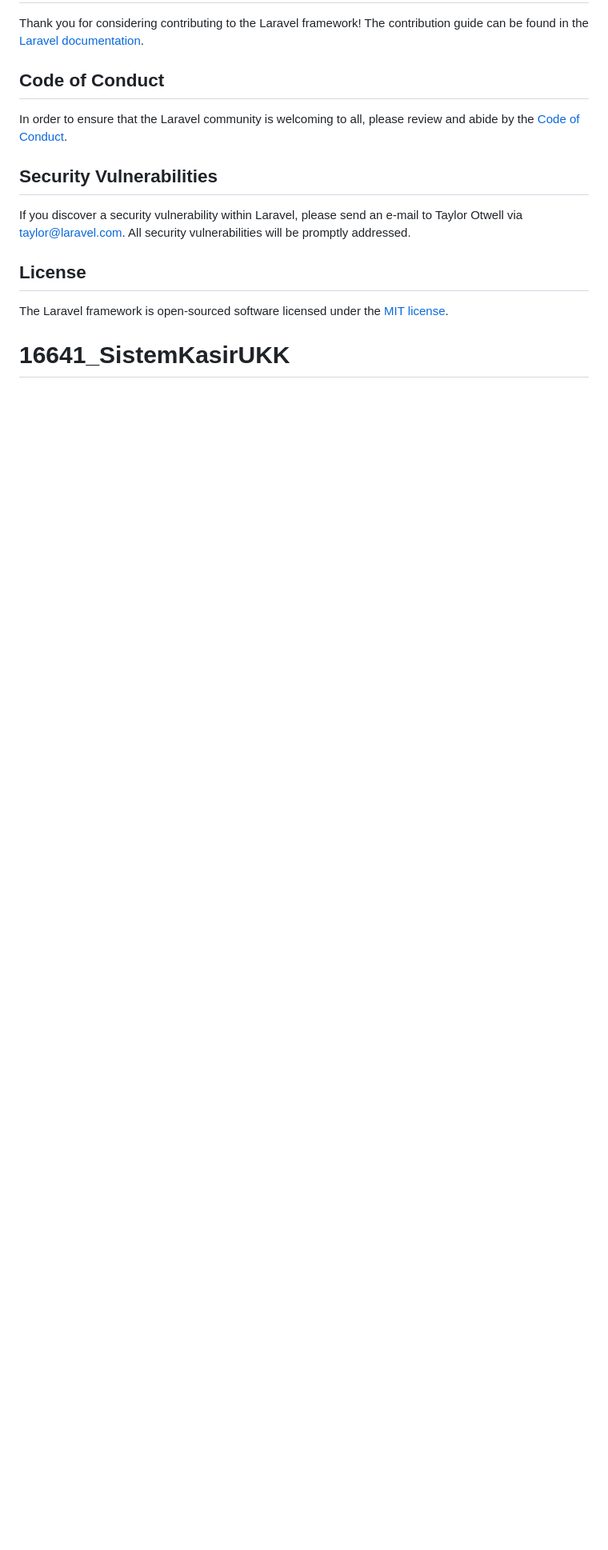
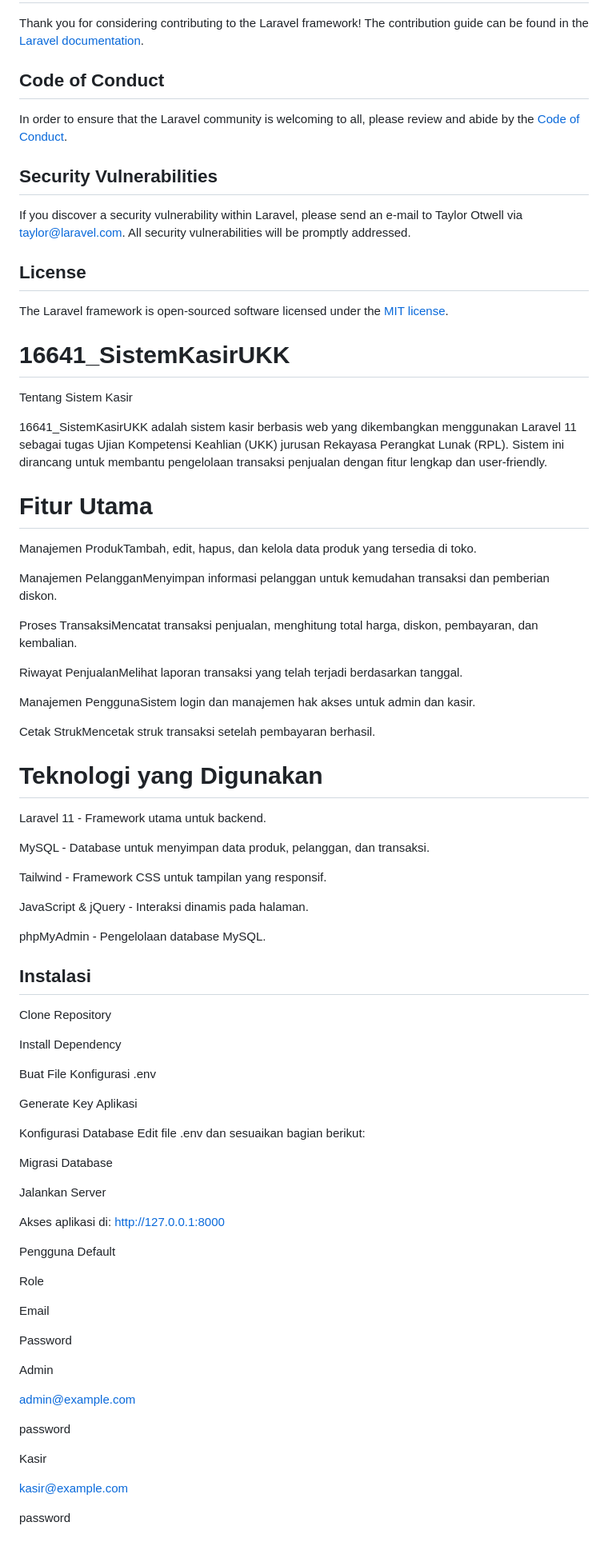
Before and after one commit to RahmaaWijaya/16641_SistemKasirUKK, a Markdown page: README.md, the part around the change. Shown: that part at 80% size. Drawn GitHub-style; blank space fills up the shorter version.

```diff
--- a/README.md
+++ b/README.md
@@ -65,3 +65,72 @@ If you discover a security vulnerability within Laravel, please send an e-mail t
 
 The Laravel framework is open-sourced software licensed under the [MIT license](https://opensource.org/licenses/MIT).
 # 16641_SistemKasirUKK
+
+Tentang Sistem Kasir
+
+16641_SistemKasirUKK adalah sistem kasir berbasis web yang dikembangkan menggunakan Laravel 11 sebagai tugas Ujian Kompetensi Keahlian (UKK) jurusan Rekayasa Perangkat Lunak (RPL). Sistem ini dirancang untuk membantu pengelolaan transaksi penjualan dengan fitur lengkap dan user-friendly.
+
+# Fitur Utama
+
+Manajemen ProdukTambah, edit, hapus, dan kelola data produk yang tersedia di toko.
+
+Manajemen PelangganMenyimpan informasi pelanggan untuk kemudahan transaksi dan pemberian diskon.
+
+Proses TransaksiMencatat transaksi penjualan, menghitung total harga, diskon, pembayaran, dan kembalian.
+
+Riwayat PenjualanMelihat laporan transaksi yang telah terjadi berdasarkan tanggal.
+
+Manajemen PenggunaSistem login dan manajemen hak akses untuk admin dan kasir.
+
+Cetak StrukMencetak struk transaksi setelah pembayaran berhasil.
+
+# Teknologi yang Digunakan
+
+Laravel 11 - Framework utama untuk backend.
+
+MySQL - Database untuk menyimpan data produk, pelanggan, dan transaksi.
+
+Tailwind - Framework CSS untuk tampilan yang responsif.
+
+JavaScript & jQuery - Interaksi dinamis pada halaman.
+
+phpMyAdmin - Pengelolaan database MySQL.
+
+## Instalasi
+
+Clone Repository
+
+Install Dependency
+
+Buat File Konfigurasi .env
+
+Generate Key Aplikasi
+
+Konfigurasi Database
+Edit file .env dan sesuaikan bagian berikut:
+
+Migrasi Database
+
+Jalankan Server
+
+Akses aplikasi di: http://127.0.0.1:8000
+
+Pengguna Default
+
+Role
+
+Email
+
+Password
+
+Admin
+
+admin@example.com
+
+password
+
+Kasir
+
+kasir@example.com
+
+password
```
